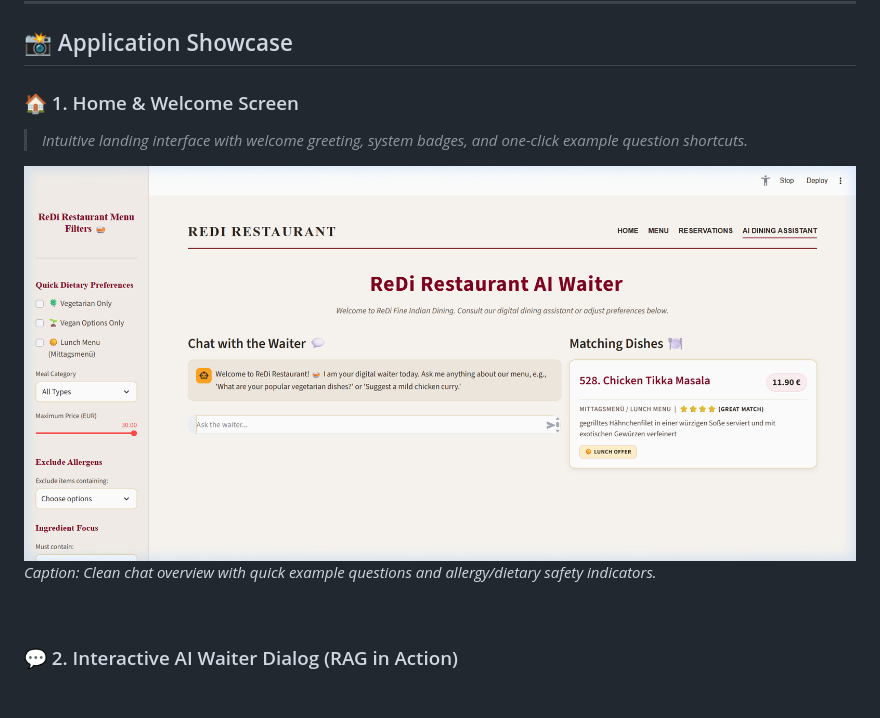
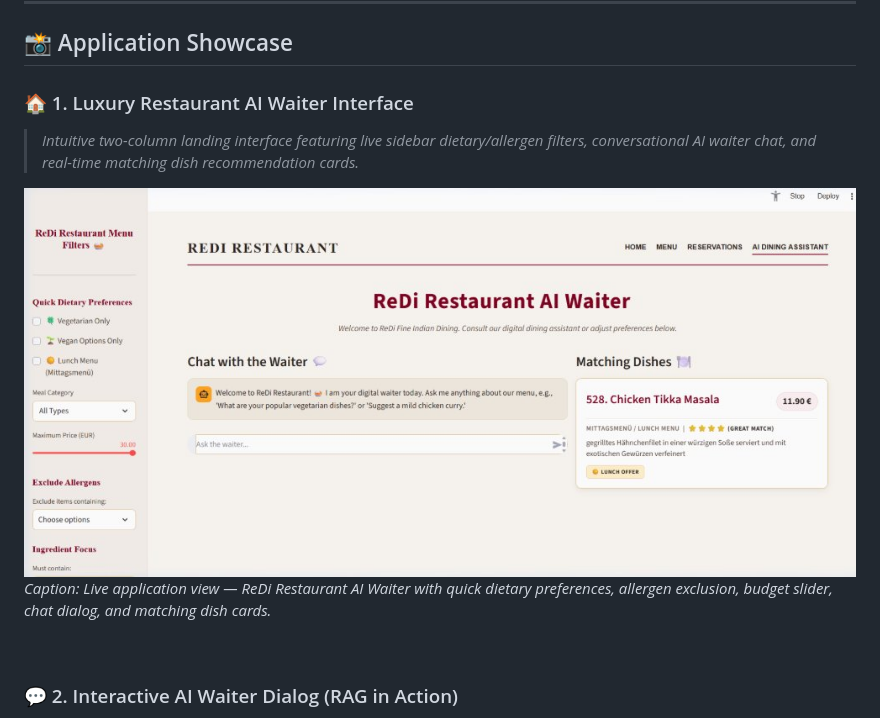
Before and after one commit to Bright579523/restaurant-ai-waiter, a Markdown page: README.md, the part around the change. Drawn GitHub-style; pictures changed too: report/dashboard_home.jpg (added); blank space fills up the shorter version.

Commit message:
feat: restore exact luxury two-column dashboard UI and update README showcase

```diff
--- a/README.md
+++ b/README.md
@@ -24,11 +24,11 @@ An intelligent, allergy-safe menu recommendation chatbot for **ReDi Restaurant**
 
 ## 📸 Application Showcase
 
-### 🏠 1. Home & Welcome Screen
-> *Intuitive landing interface with welcome greeting, system badges, and one-click example question shortcuts.*
+### 🏠 1. Luxury Restaurant AI Waiter Interface
+> *Intuitive two-column landing interface featuring live sidebar dietary/allergen filters, conversational AI waiter chat, and real-time matching dish recommendation cards.*
 
-![Home & Welcome Screen](report/dashboard_home.png)
-*Caption: Clean chat overview with quick example questions and allergy/dietary safety indicators.*
+![ReDi Restaurant AI Waiter Live Dashboard](report/dashboard_home.jpg)
+*Caption: Live application view — ReDi Restaurant AI Waiter with quick dietary preferences, allergen exclusion, budget slider, chat dialog, and matching dish cards.*
 
 <br/>
 
```
Also changed, not shown: 2 other files.
